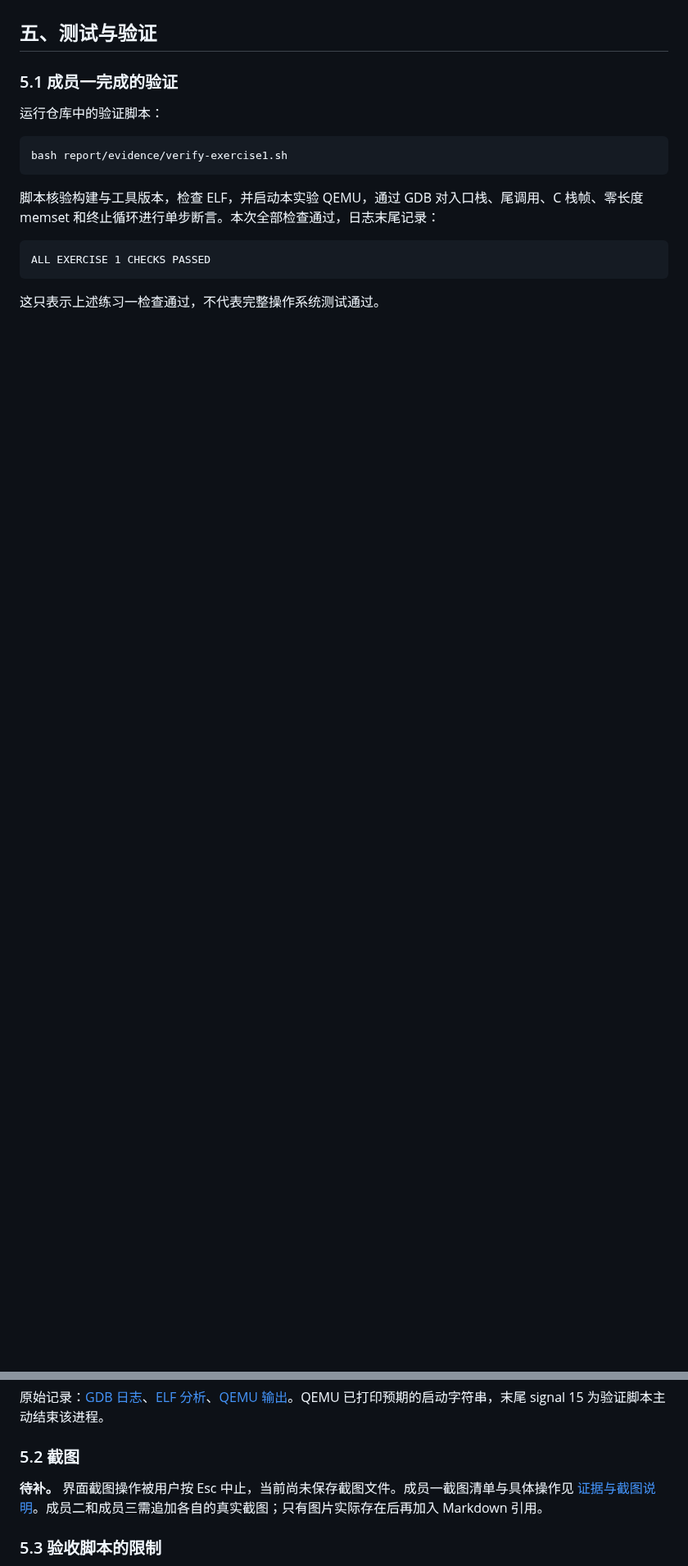
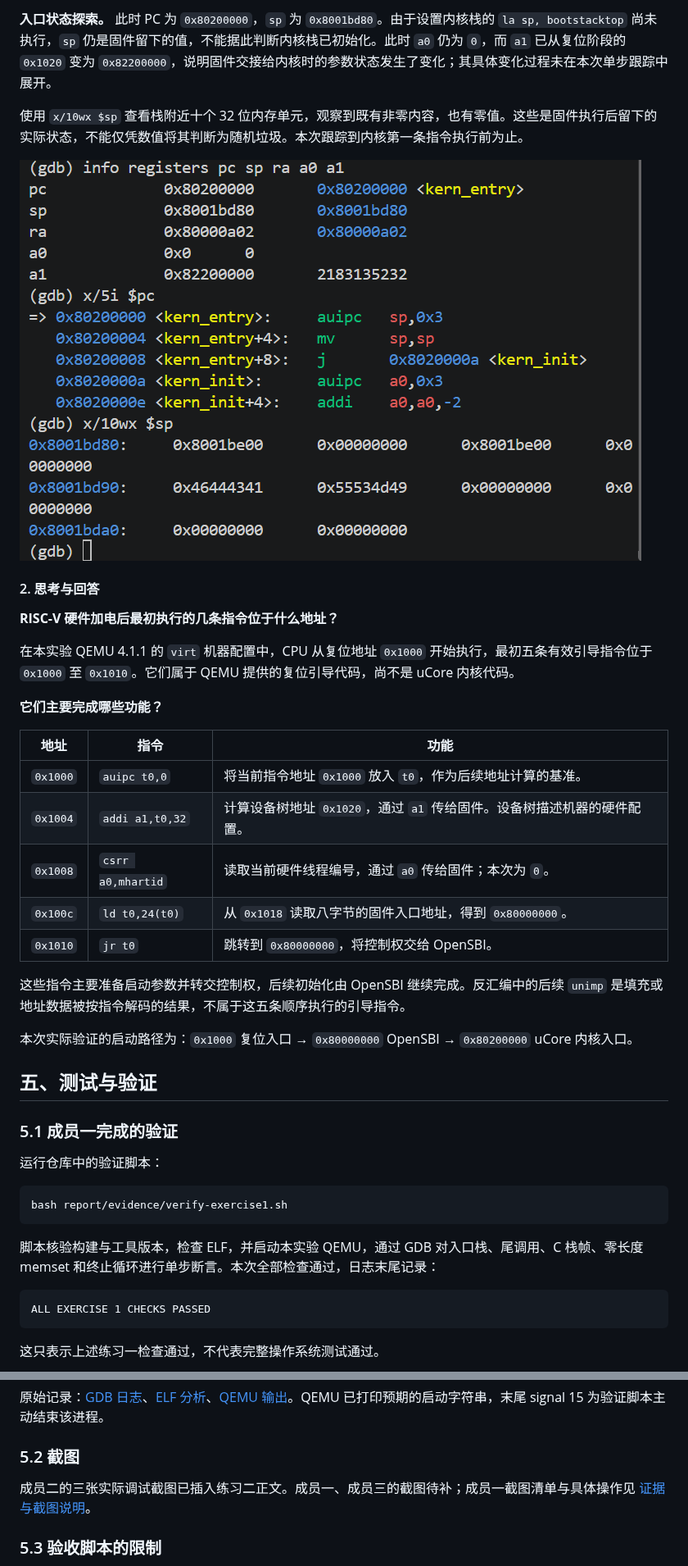
Before and after one commit to wyuwra/OS-, a Markdown page: report/report.md, 2 parts joined by grey strips. Shown at 82% size. Drawn GitHub-style; pictures changed too: report/images/练习二-03-入口寄存器与内存.png (added); blank space fills up the shorter version.

```diff
--- a/report/report.md
+++ b/report/report.md
@@ -134,3 +147,28 @@ kern_init 的清零代码保留了 BSS 初始化流程，但本次没有非空 B
+**入口状态探索。** 此时 PC 为 `0x80200000`，`sp` 为 `0x8001bd80`。由于设置内核栈的 `la sp, bootstacktop` 尚未执行，`sp` 仍是固件留下的值，不能据此判断内核栈已初始化。此时 `a0` 仍为 `0`，而 `a1` 已从复位阶段的 `0x1020` 变为 `0x82200000`，说明固件交接给内核时的参数状态发生了变化；其具体变化过程未在本次单步跟踪中展开。
+
+使用 `x/10wx $sp` 查看栈附近十个 32 位内存单元，观察到既有非零内容，也有零值。这些是固件执行后留下的实际状态，不能仅凭数值将其判断为随机垃圾。本次跟踪到内核第一条指令执行前为止。
+
+![内核入口的寄存器及栈附近内存](images/练习二-03-入口寄存器与内存.png)
+
+#### 2. 思考与回答
+
+**RISC-V 硬件加电后最初执行的几条指令位于什么地址？**
+
+在本实验 QEMU 4.1.1 的 `virt` 机器配置中，CPU 从复位地址 `0x1000` 开始执行，最初五条有效引导指令位于 `0x1000` 至 `0x1010`。它们属于 QEMU 提供的复位引导代码，尚不是 uCore 内核代码。
+
+**它们主要完成哪些功能？**
+
+| 地址 | 指令 | 功能 |
+|---|---|---|
+| `0x1000` | `auipc t0,0` | 将当前指令地址 `0x1000` 放入 `t0`，作为后续地址计算的基准。 |
+| `0x1004` | `addi a1,t0,32` | 计算设备树地址 `0x1020`，通过 `a1` 传给固件。设备树描述机器的硬件配置。 |
+| `0x1008` | `csrr a0,mhartid` | 读取当前硬件线程编号，通过 `a0` 传给固件；本次为 `0`。 |
+| `0x100c` | `ld t0,24(t0)` | 从 `0x1018` 读取八字节的固件入口地址，得到 `0x80000000`。 |
+| `0x1010` | `jr t0` | 跳转到 `0x80000000`，将控制权交给 OpenSBI。 |
+
+这些指令主要准备启动参数并转交控制权，后续初始化由 OpenSBI 继续完成。反汇编中的后续 `unimp` 是填充或地址数据被按指令解码的结果，不属于这五条顺序执行的引导指令。
+
+本次实际验证的启动路径为：`0x1000` 复位入口 → `0x80000000` OpenSBI → `0x80200000` uCore 内核入口。
 
 ## 五、测试与验证
 
@@ -154,7 +192,7 @@ ALL EXERCISE 1 CHECKS PASSED
 
 ### 5.2 截图
 
-**待补。** 界面截图操作被用户按 Esc 中止，当前尚未保存截图文件。成员一截图清单与具体操作见 [证据与截图说明](evidence/README.md)。成员二和成员三需追加各自的真实截图；只有图片实际存在后再加入 Markdown 引用。
+成员二的三张实际调试截图已插入练习二正文。成员一、成员三的截图待补；成员一截图清单与具体操作见 [证据与截图说明](evidence/README.md)。
 
 ### 5.3 验收脚本的限制
 
```
Also changed, not shown: other parts of report/report.md (+20 -7 lines), report/images/练习二-01-复位指令单步.png (added), report/images/练习二-02-固件到内核入口.png (added).
